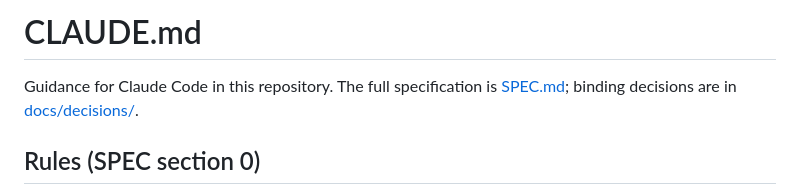
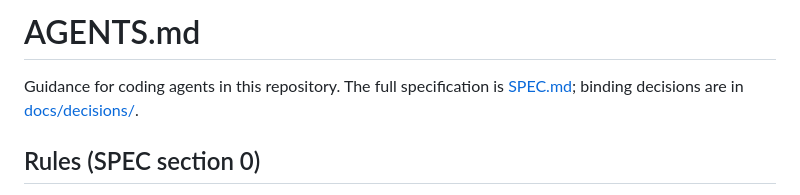
Before and after one commit to Engfors/tyst, a Markdown page: AGENTS.md, the part around the change. Drawn GitHub-style.

```diff
--- a/CLAUDE.md
+++ b/AGENTS.md
@@ -1,6 +1,6 @@
-# CLAUDE.md
+# AGENTS.md
 
-Guidance for Claude Code in this repository. The full specification is [SPEC.md](SPEC.md); binding
+Guidance for coding agents in this repository. The full specification is [SPEC.md](SPEC.md); binding
 decisions are in [docs/decisions/](docs/decisions/).
 
 ## Rules (SPEC section 0)
```
Also changed, not shown: SPEC.md (+4 -4 lines).
